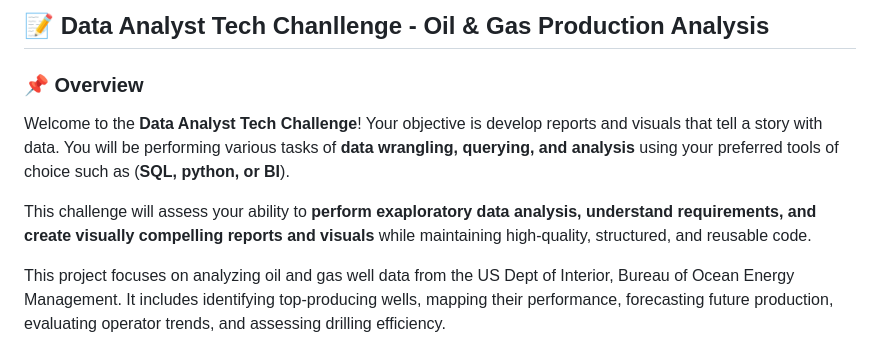
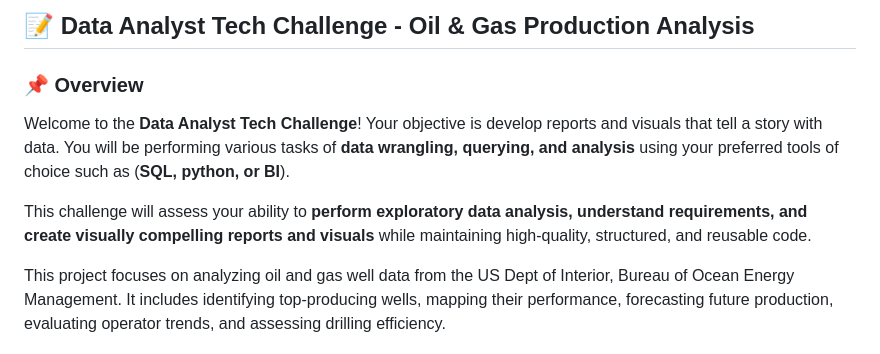
Before and after one commit to tom-hc-park/tech-challenge, a Markdown page: data-analyst/boem/readme.md, the part around the change. Drawn GitHub-style.

Commit message:
spell check

```diff
--- a/data-analyst/boem/readme.md
+++ b/data-analyst/boem/readme.md
@@ -1,9 +1,9 @@
-## **📝 Data Analyst Tech Chanllenge - Oil & Gas Production Analysis**
+## **📝 Data Analyst Tech Challenge - Oil & Gas Production Analysis**
 
 ### **📌 Overview**
 Welcome to the **Data Analyst Tech Challenge**! Your objective is develop reports and visuals that tell a story with data. You will be performing various tasks of **data wrangling, querying, and analysis** using your preferred tools of choice such as (**SQL, python, or BI**).
 
-This challenge will assess your ability to **perform exaploratory data analysis, understand requirements, and create visually compelling reports and visuals** while maintaining high-quality, structured, and reusable code.
+This challenge will assess your ability to **perform exploratory data analysis, understand requirements, and create visually compelling reports and visuals** while maintaining high-quality, structured, and reusable code.
 
 This project focuses on analyzing oil and gas well data from the US Dept of Interior, Bureau of Ocean Energy Management. It includes identifying top-producing wells, mapping their performance, forecasting future production, evaluating operator trends, and assessing drilling efficiency.
 
```
